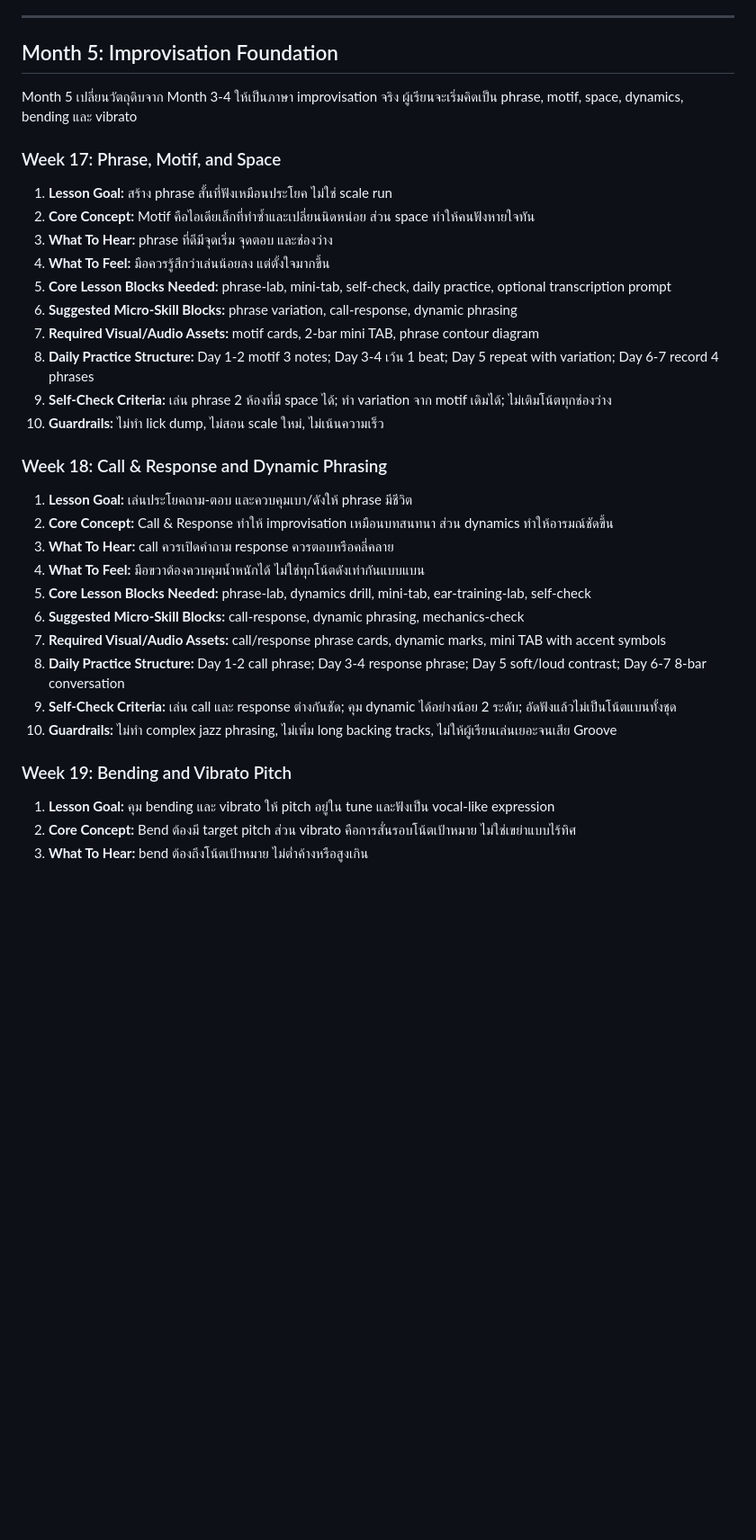
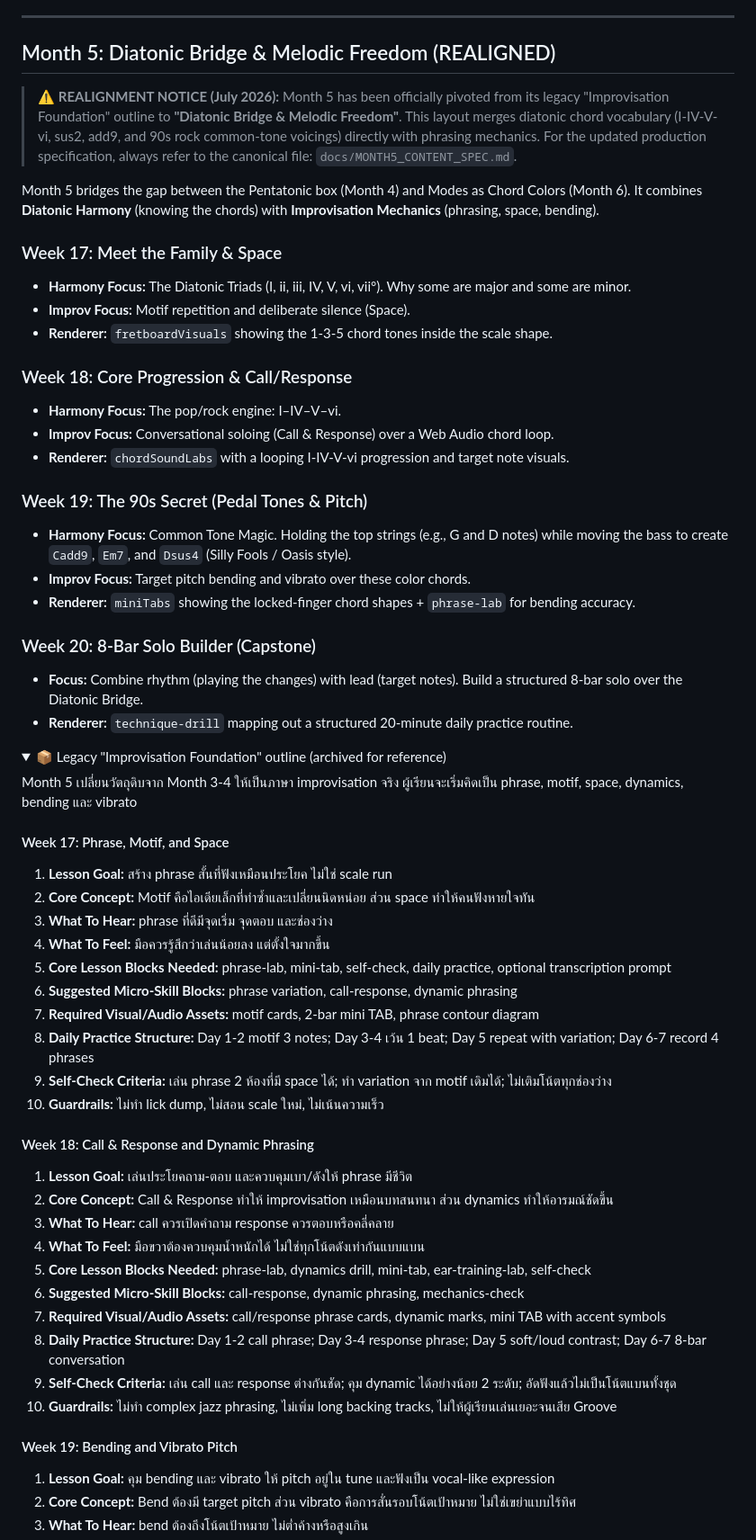
Before and after one commit to dumgtr/guitarcompanion-beta, a Markdown page: docs/MONTH3_TO_MONTH6_BLUEPRINT.md, the part around one of its changes. Shown at 90% size. Rendered like a GitHub page; folded sections open; blank space fills up the shorter version.

Commit message:
docs: align month 5 blueprint and handoff

```diff
--- a/docs/MONTH3_TO_MONTH6_BLUEPRINT.md
+++ b/docs/MONTH3_TO_MONTH6_BLUEPRINT.md
@@ -143,11 +143,42 @@ Month 4 ทำให้ scale เป็นแผนที่ใช้งาน
 
 ---
 
-## Month 5: Improvisation Foundation
+## Month 5: Diatonic Bridge & Melodic Freedom (REALIGNED)
+
+> ⚠️ **REALIGNMENT NOTICE (July 2026):**
+> Month 5 has been officially pivoted from its legacy "Improvisation Foundation" outline to **"Diatonic Bridge & Melodic Freedom"**. This layout merges diatonic chord vocabulary (I-IV-V-vi, sus2, add9, and 90s rock common-tone voicings) directly with phrasing mechanics. For the updated production specification, always refer to the canonical file: `docs/MONTH5_CONTENT_SPEC.md`.
+
+Month 5 bridges the gap between the Pentatonic box (Month 4) and Modes as Chord Colors (Month 6). It combines **Diatonic Harmony** (knowing the chords) with **Improvisation Mechanics** (phrasing, space, bending).
+
+### Week 17: Meet the Family & Space
+
+- **Harmony Focus:** The Diatonic Triads (I, ii, iii, IV, V, vi, vii°). Why some are major and some are minor.
+- **Improv Focus:** Motif repetition and deliberate silence (Space).
+- **Renderer:** `fretboardVisuals` showing the 1-3-5 chord tones inside the scale shape.
+
+### Week 18: Core Progression & Call/Response
+
+- **Harmony Focus:** The pop/rock engine: I–IV–V–vi.
+- **Improv Focus:** Conversational soloing (Call & Response) over a Web Audio chord loop.
+- **Renderer:** `chordSoundLabs` with a looping I-IV-V-vi progression and target note visuals.
+
+### Week 19: The 90s Secret (Pedal Tones & Pitch)
+
+- **Harmony Focus:** Common Tone Magic. Holding the top strings (e.g., G and D notes) while moving the bass to create `Cadd9`, `Em7`, and `Dsus4` (Silly Fools / Oasis style).
+- **Improv Focus:** Target pitch bending and vibrato over these color chords.
+- **Renderer:** `miniTabs` showing the locked-finger chord shapes + `phrase-lab` for bending accuracy.
+
+### Week 20: 8-Bar Solo Builder (Capstone)
+
+- **Focus:** Combine rhythm (playing the changes) with lead (target notes). Build a structured 8-bar solo over the Diatonic Bridge.
+- **Renderer:** `technique-drill` mapping out a structured 20-minute daily practice routine.
+
+<details>
+<summary>📦 Legacy "Improvisation Foundation" outline (archived for reference)</summary>
 
 Month 5 เปลี่ยนวัตถุดิบจาก Month 3-4 ให้เป็นภาษา improvisation จริง ผู้เรียนจะเริ่มคิดเป็น phrase, motif, space, dynamics, bending และ vibrato
 
-### Week 17: Phrase, Motif, and Space
+#### Week 17: Phrase, Motif, and Space
 
 1. **Lesson Goal:** สร้าง phrase สั้นที่ฟังเหมือนประโยค ไม่ใช่ scale run
 2. **Core Concept:** Motif คือไอเดียเล็กที่ทำซ้ำและเปลี่ยนนิดหน่อย ส่วน space ทำให้คนฟังหายใจทัน
@@ -160,7 +191,7 @@ Month 5 เปลี่ยนวัตถุดิบจาก Month 3-4 ให
 9. **Self-Check Criteria:** เล่น phrase 2 ห้องที่มี space ได้; ทำ variation จาก motif เดิมได้; ไม่เติมโน้ตทุกช่องว่าง
 10. **Guardrails:** ไม่ทำ lick dump, ไม่สอน scale ใหม่, ไม่เน้นความเร็ว
 
-### Week 18: Call & Response and Dynamic Phrasing
+#### Week 18: Call & Response and Dynamic Phrasing
 
 1. **Lesson Goal:** เล่นประโยคถาม-ตอบ และควบคุมเบา/ดังให้ phrase มีชีวิต
 2. **Core Concept:** Call & Response ทำให้ improvisation เหมือนบทสนทนา ส่วน dynamics ทำให้อารมณ์ชัดขึ้น
@@ -173,7 +204,7 @@ Month 5 เปลี่ยนวัตถุดิบจาก Month 3-4 ให
 9. **Self-Check Criteria:** เล่น call และ response ต่างกันชัด; คุม dynamic ได้อย่างน้อย 2 ระดับ; อัดฟังแล้วไม่เป็นโน้ตแบนทั้งชุด
 10. **Guardrails:** ไม่ทำ complex jazz phrasing, ไม่เพิ่ม long backing tracks, ไม่ให้ผู้เรียนเล่นเยอะจนเสีย Groove
 
-### Week 19: Bending and Vibrato Pitch
+#### Week 19: Bending and Vibrato Pitch
 
 1. **Lesson Goal:** คุม bending และ vibrato ให้ pitch อยู่ใน tune และฟังเป็น vocal-like expression
 2. **Core Concept:** Bend ต้องมี target pitch ส่วน vibrato คือการสั่นรอบโน้ตเป้าหมาย ไม่ใช่เขย่าแบบไร้ทิศ
```
Also changed, not shown: other parts of docs/MONTH3_TO_MONTH6_BLUEPRINT.md (+5 -3 lines), docs/AI_HANDOFF.md (+6 -0 lines).
